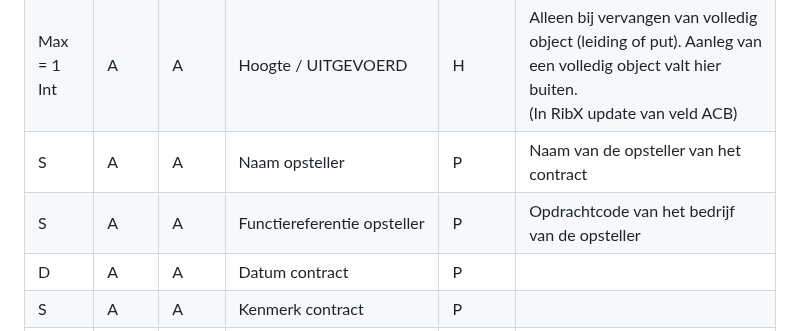
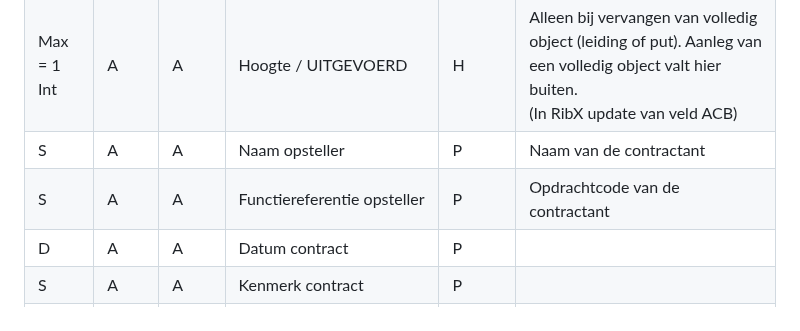
Before and after one commit to StichtingRIONED/gwsw-maatregelen, a Markdown page: main.md, the part around the change. GitHub-like rendering.

Commit message:
contractant

```diff
--- a/main.md
+++ b/main.md
@@ -331,8 +331,8 @@ Door een opleveringsinspectie te verlangen, krijgt de opdrachtgever automatisch
 | L= max1     | A    | A     | Vorm / UITGEVOERD                                                 | H       | Alleen bij vervangen van volledig object (leiding of put). Aanleg van een volledig object valt hier buiten.<br> (In RibX update van veld ACA)                                                                                                                                                                                                                                                                                                                                                                                                                                                                                                                                                                                                                                                                                          |
 | Max = 1 Int | A    | A     | Breedte / UITGEVOERD                                              | H       | Alleen bij vervangen van volledig object (leiding of put). Aanleg van een volledig object valt hier buiten.<br> (In RibX update van veld ACC)                                                                                                                                                                                                                                                                                                                                                                                                                                                                                                                                                                                                                                                                                          |
 | Max = 1 Int | A    | A     | Hoogte / UITGEVOERD                                               | H       | Alleen bij vervangen van volledig object (leiding of put). Aanleg van een volledig object valt hier buiten.<br> (In RibX update van veld ACB)                                                                                                                                                                                                                                                                                                                                                                                                                                                                                                                                                                                                                                                                                          |
-| S           | A    | A     | Naam opsteller                                                    | P       | Naam van de opsteller van het contract                                                                                                                                                                                                                                                                                                                                                                                                                                                                                                                                                                                                                                                                                                                                                                                                 |
-| S           | A    | A     | Functiereferentie opsteller                                       | P       | Opdrachtcode van het bedrijf van de opsteller                                                                                                                                                                                                                                                                                                                                                                                                                                                                                                                                                                                                                                                                                                                                                                                          |
+| S           | A    | A     | Naam opsteller                                                    | P       | Naam van de contractant                                                                                                                                                                                                                                                                                                                                                                                                                                                                                                                                                                                                                                                                                                                                                                                                                |
+| S           | A    | A     | Functiereferentie opsteller                                       | P       | Opdrachtcode van de contractant                                                                                                                                                                                                                                                                                                                                                                                                                                                                                                                                                                                                                                                                                                                                                                                                        |
 | D           | A    | A     | Datum contract                                                    | P       |                                                                                                                                                                                                                                                                                                                                                                                                                                                                                                                                                                                                                                                                                                                                                                                                                                        |
 | S           | A    | A     | Kenmerk contract                                                  | P       |                                                                                                                                                                                                                                                                                                                                                                                                                                                                                                                                                                                                                                                                                                                                                                                                                                        |
 | S           | A    | A     | Code en omschrijving                                              | P       |                                                                                                                                                                                                                                                                                                                                                                                                                                                                                                                                                                                                                                                                                                                                                                                                                                        |
```
